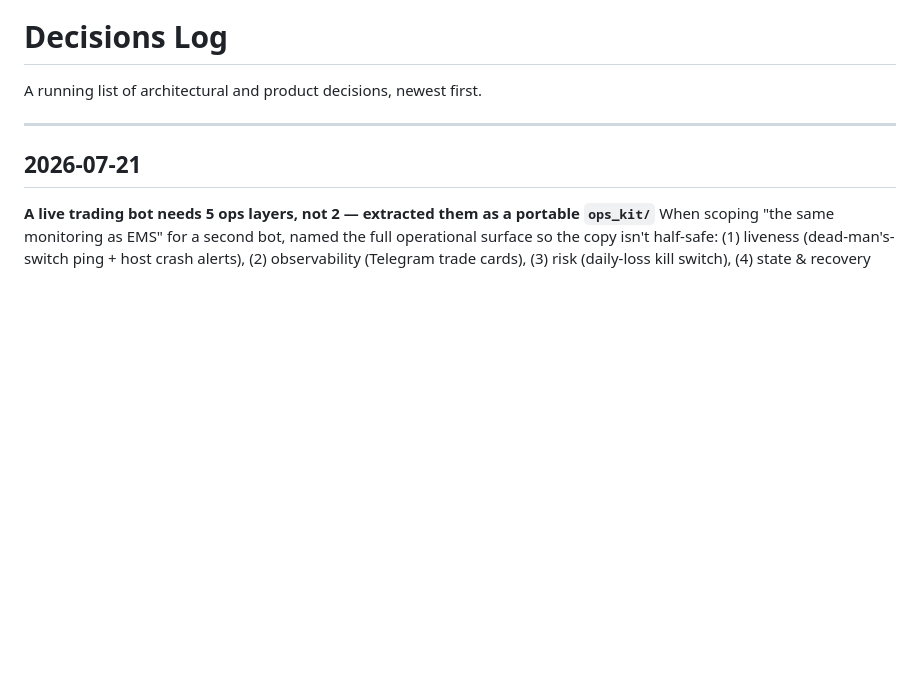
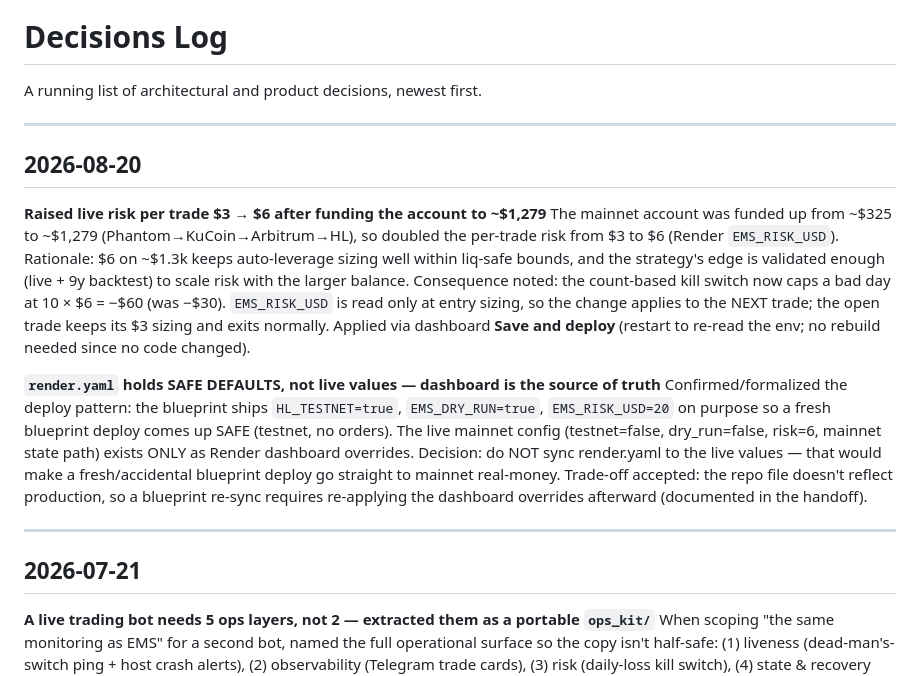
Before and after one commit to chillcharcontacto-cyber/backtest-api, a Markdown page: docs/decisions-log.md, the part around the change. GitHub-like rendering; blank space fills up the shorter version.

```diff
--- a/docs/decisions-log.md
+++ b/docs/decisions-log.md
@@ -1,6 +1,29 @@
 # Decisions Log
 
 A running list of architectural and product decisions, newest first.
+
+---
+
+## 2026-08-20
+
+**Raised live risk per trade $3 → $6 after funding the account to ~$1,279**
+The mainnet account was funded up from ~$325 to ~$1,279 (Phantom→KuCoin→Arbitrum→HL), so
+doubled the per-trade risk from $3 to $6 (Render `EMS_RISK_USD`). Rationale: $6 on ~$1.3k
+keeps auto-leverage sizing well within liq-safe bounds, and the strategy's edge is validated
+enough (live + 9y backtest) to scale risk with the larger balance. Consequence noted: the
+count-based kill switch now caps a bad day at 10 × $6 = −$60 (was −$30). `EMS_RISK_USD` is
+read only at entry sizing, so the change applies to the NEXT trade; the open trade keeps its
+$3 sizing and exits normally. Applied via dashboard **Save and deploy** (restart to re-read
+the env; no rebuild needed since no code changed).
+
+**`render.yaml` holds SAFE DEFAULTS, not live values — dashboard is the source of truth**
+Confirmed/formalized the deploy pattern: the blueprint ships `HL_TESTNET=true`,
+`EMS_DRY_RUN=true`, `EMS_RISK_USD=20` on purpose so a fresh blueprint deploy comes up SAFE
+(testnet, no orders). The live mainnet config (testnet=false, dry_run=false, risk=6, mainnet
+state path) exists ONLY as Render dashboard overrides. Decision: do NOT sync render.yaml to
+the live values — that would make a fresh/accidental blueprint deploy go straight to mainnet
+real-money. Trade-off accepted: the repo file doesn't reflect production, so a blueprint
+re-sync requires re-applying the dashboard overrides afterward (documented in the handoff).
 
 ---
 
```
Also changed, not shown: docs/handoff/HANDOFF.md (+51 -17 lines).
